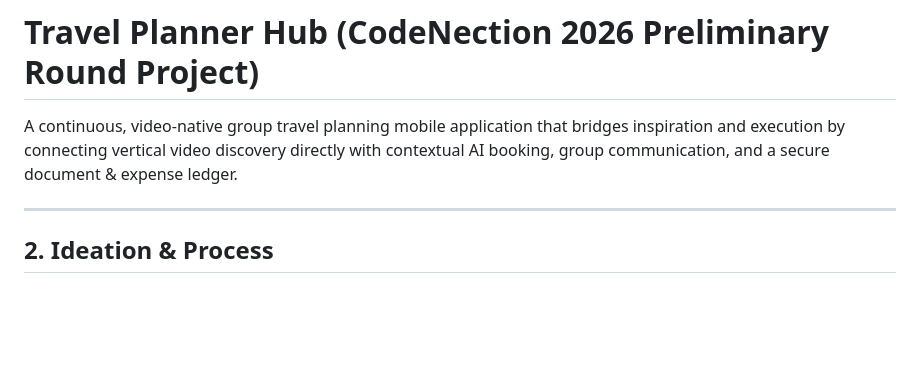
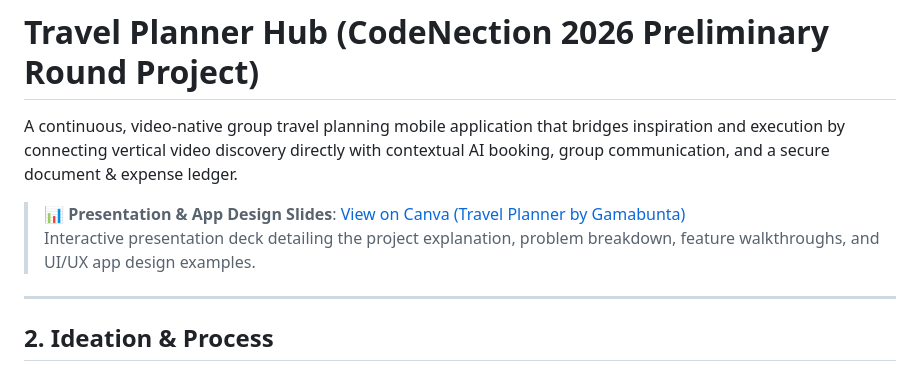
Before and after one commit to nidqija/Travel-Planner-Hub, a Markdown page: README.md, the part around the change. Drawn GitHub-style; blank space fills up the shorter version.

```diff
--- a/README.md
+++ b/README.md
@@ -1,6 +1,9 @@
 # Travel Planner Hub (CodeNection 2026 Preliminary Round Project)
 
 A continuous, video-native group travel planning mobile application that bridges inspiration and execution by connecting vertical video discovery directly with contextual AI booking, group communication, and a secure document & expense ledger.
+
+> 📊 **Presentation & App Design Slides**: [View on Canva (Travel Planner by Gamabunta)](https://canva.link/nc0i7mg6tdrd6wd)
+> Interactive presentation deck detailing the project explanation, problem breakdown, feature walkthroughs, and UI/UX app design examples.
 
 ---
 
```
